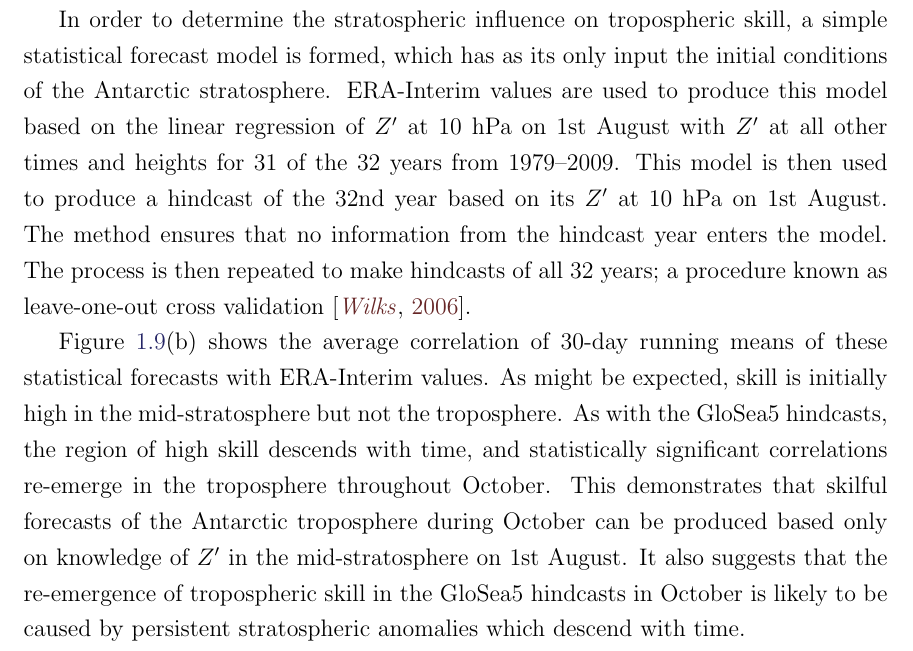
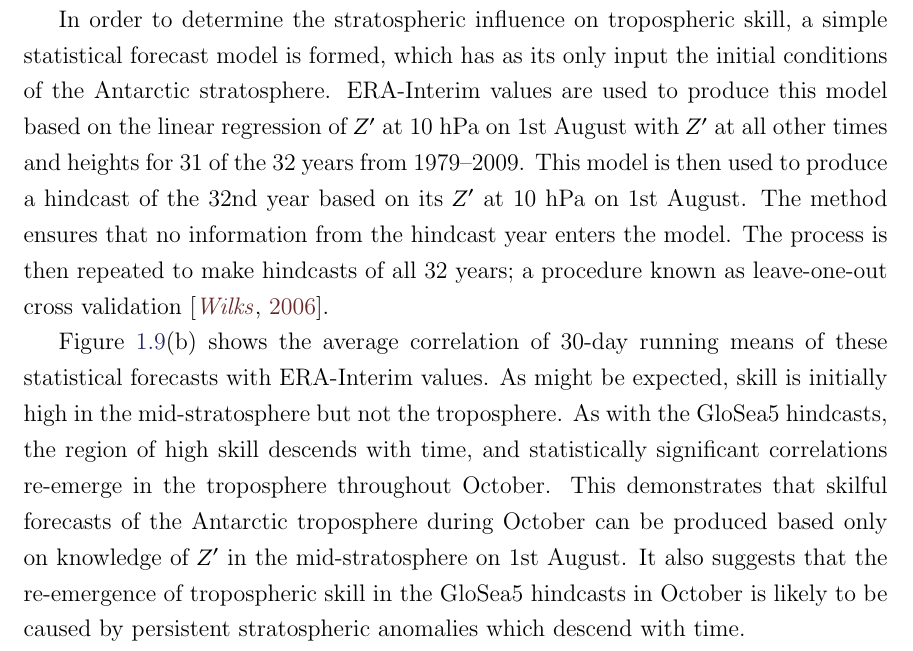
Before and after one commit to wseviour/thesis, a LaTeX thesis (thesis.tex): part of page 15 of 35, cut so that both start at the same text. Compiled offline with pdfLaTeX.

```diff
--- a/thesis.tex
+++ b/thesis.tex
@@ -1,7 +1,8 @@
 \documentclass[12pt]{ociamthesis}  % default square logo
 %\documentclass[12pt,beltcrest]{ociamthesis} % use old belt crest logo
 %\documentclass[12pt,shieldcrest]{ociamthesis} % use older shield crest logo
-
+%\usepackage[sc]{mathpazo}
+\usepackage[libertine,cmintegrals,cmbraces,vvarbb]{newtxmath}
 \usepackage{hyperref}
 \usepackage{xcolor}
 \definecolor{dark-red}{rgb}{0.4,0.15,0.15}
```
Also changed, not shown: thesis.pdf.
